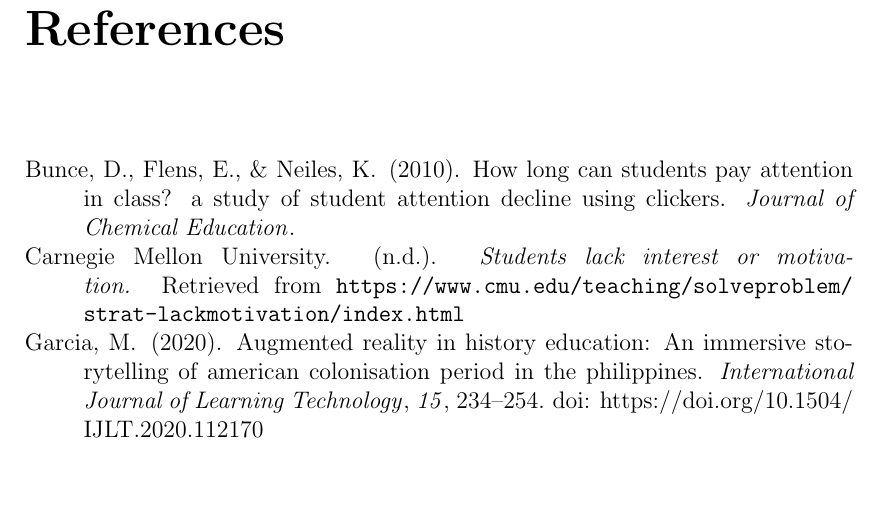
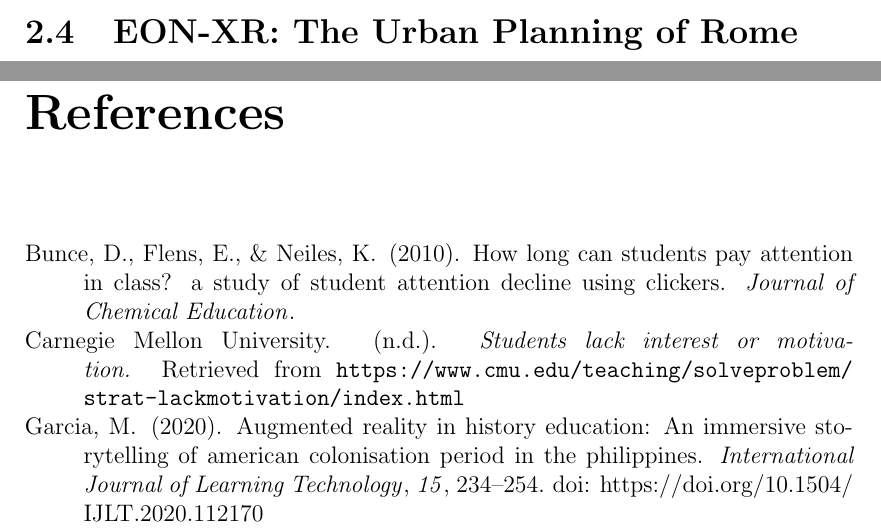
Before and after one commit to jpsehyun/overleaf, a LaTeX thesis (main.tex, which reads chapter_2.tex): part of page 11 of 11 before the commit and two parts of pages 10 and 11 of 11 after it, the two joined at a grey line, cut at the place of the change, the shorter picture padded with empty space. Compiled offline with pdfLaTeX.

Commit message:
Update file chapter_2.tex.

```diff
--- a/chapter_2.tex
+++ b/chapter_2.tex
@@ -85,3 +85,5 @@ With the growth of popularity of video games worldwide and the advancement in th
 The study on \textit{EON-XR}, stands out among similar works as it is a simulation video game embedded with both Augmented and Virtual reality technology and was developed to be used for educational purposes \cite{ARVRRome}. The application was developed for mobile settings using Unity with Vuforia engine plug-ins for AR. The models of the buildings and characters were made with a 3DS Max modeling tool, maximizing the details of each assets for greater user immersion.
 
 The students were allowed to utilize the AR portion of the application to observe the visualization of the city elements with an optional description on the side to further enhance the explanation. This activity was told to increase the educational value of the game, and is to amplify the immersion of the era for the students. Aside from its AR feature, the EON-XR application also provides the user with a virtual reality (VR) simulation to allow them to walk around the cities of ancient Rome and visit notable landmarks such as The Colosseum on foot. The user can roam around a pre-designed city or build a city on their own to create an immersive simulation to their liking. To increase the historical potential of the game, the developers added a scroll with information of notable buildings inside them which the users can read in first person upon entering the buildings. This study shows an evidence of AR and VR being utilized to create immersive environment for the users, and create suitable environment around them to absorb the information efficiently.
+
+\section{EON-XR: The Urban Planning of Rome}
```
